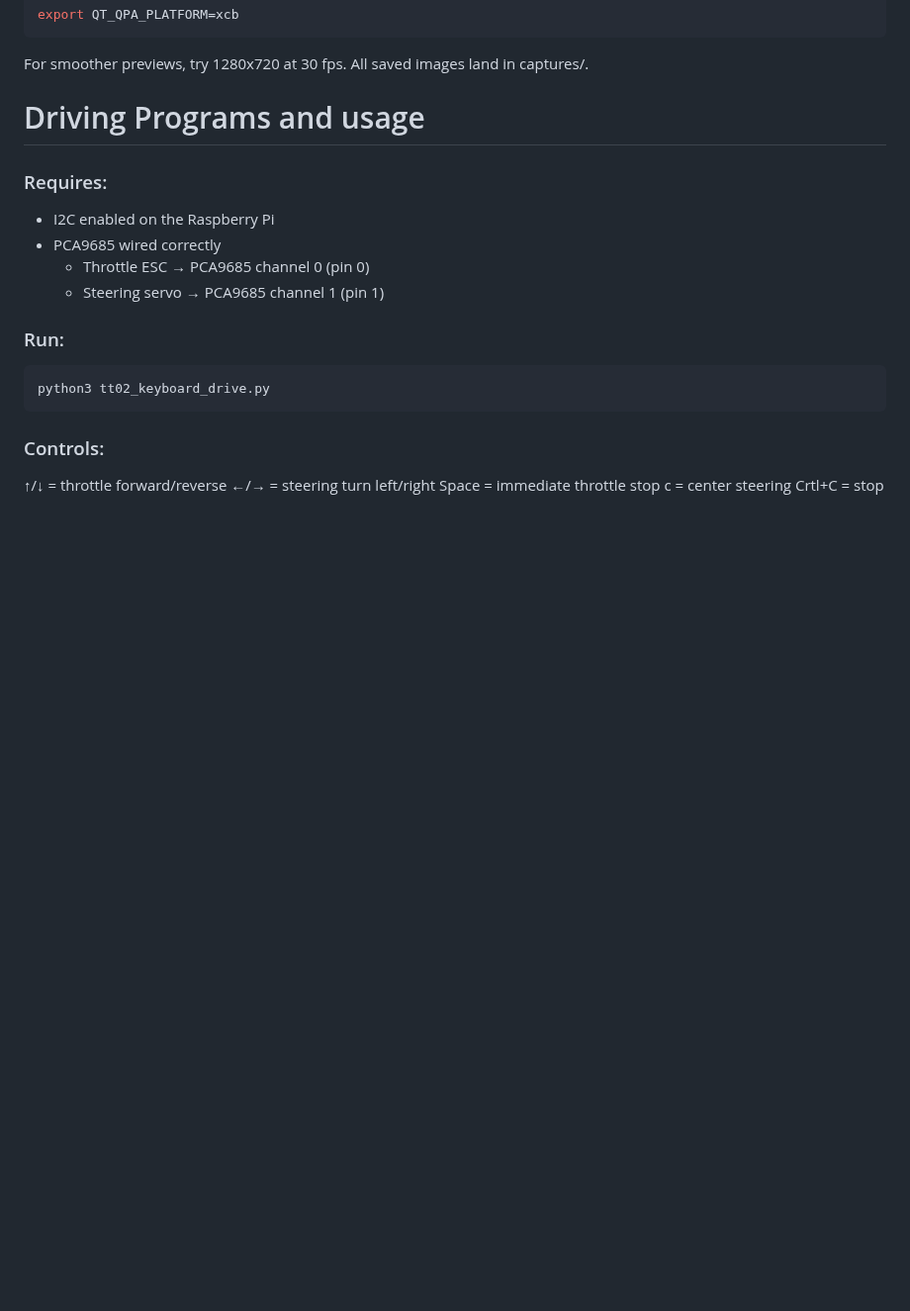
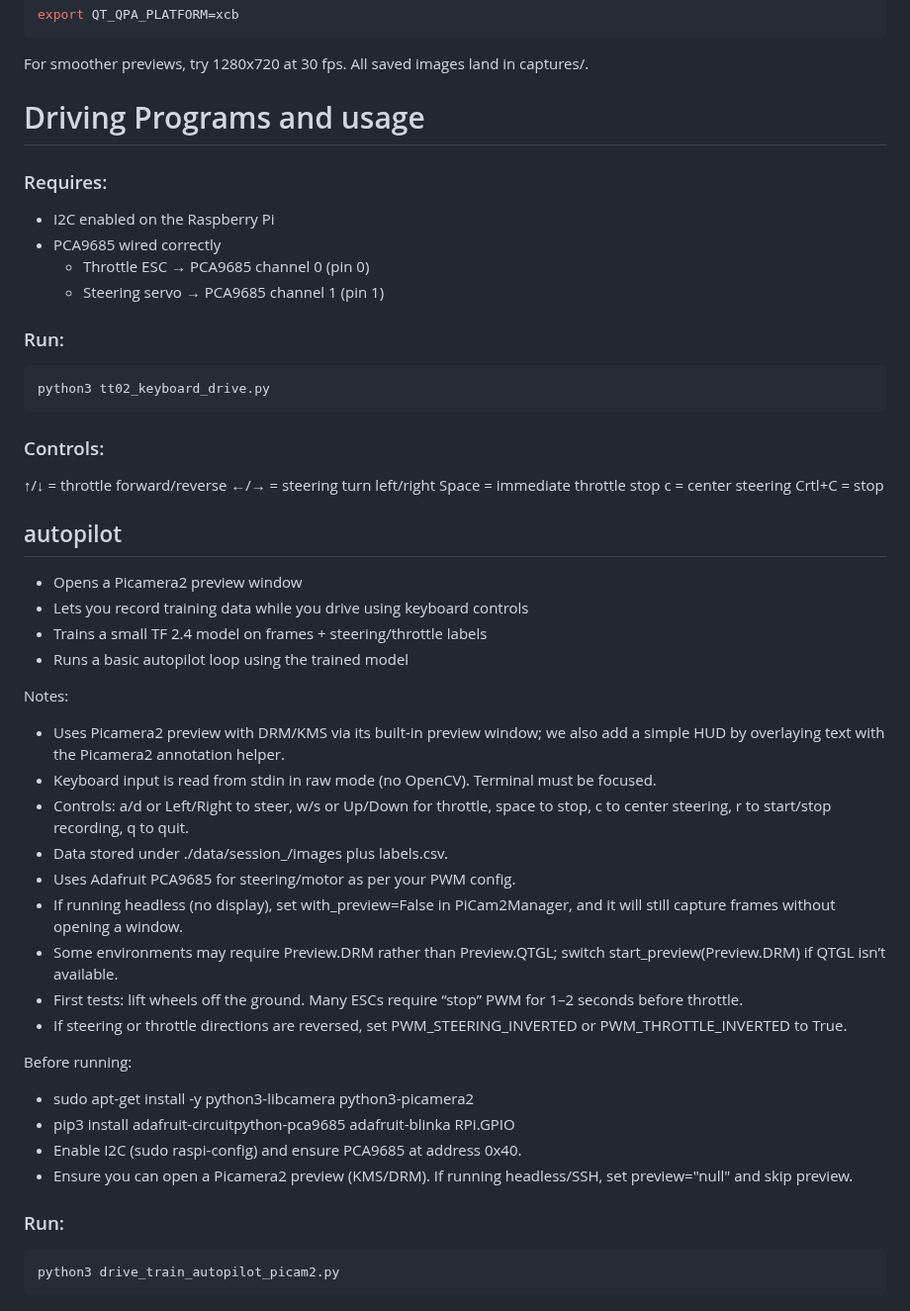
Before and after one commit to Heiii119/PiCar, a Markdown page: README.md, the part around the change. Shown at 99% size. GitHub-like rendering; blank space fills up the shorter version.

````diff
--- a/README.md
+++ b/README.md
@@ -307,3 +307,31 @@ python3 tt02_keyboard_drive.py
 Space = immediate throttle stop
 c = center steering
 Crtl+C = stop
+
+## autopilot
+- Opens a Picamera2 preview window
+- Lets you record training data while you drive using keyboard controls
+- Trains a small TF 2.4 model on frames + steering/throttle labels
+- Runs a basic autopilot loop using the trained model
+
+Notes:
+- Uses Picamera2 preview with DRM/KMS via its built-in preview window; we also add a simple HUD by overlaying text with the Picamera2 annotation helper.
+- Keyboard input is read from stdin in raw mode (no OpenCV). Terminal must be focused.
+- Controls: a/d or Left/Right to steer, w/s or Up/Down for throttle, space to stop, c to center steering, r to start/stop recording, q to quit.
+- Data stored under ./data/session_<timestamp>/images plus labels.csv.
+- Uses Adafruit PCA9685 for steering/motor as per your PWM config.
+- If running headless (no display), set with_preview=False in PiCam2Manager, and it will still capture frames without opening a window.
+- Some environments may require Preview.DRM rather than Preview.QTGL; switch start_preview(Preview.DRM) if QTGL isn’t available.
+- First tests: lift wheels off the ground. Many ESCs require “stop” PWM for 1–2 seconds before throttle.
+- If steering or throttle directions are reversed, set PWM_STEERING_INVERTED or PWM_THROTTLE_INVERTED to True.
+
+Before running:
+- sudo apt-get install -y python3-libcamera python3-picamera2
+- pip3 install adafruit-circuitpython-pca9685 adafruit-blinka RPi.GPIO
+- Enable I2C (sudo raspi-config) and ensure PCA9685 at address 0x40.
+- Ensure you can open a Picamera2 preview (KMS/DRM). If running headless/SSH, set preview="null" and skip preview.
+
+### Run:
+```bash
+python3 drive_train_autopilot_picam2.py
+```
````
